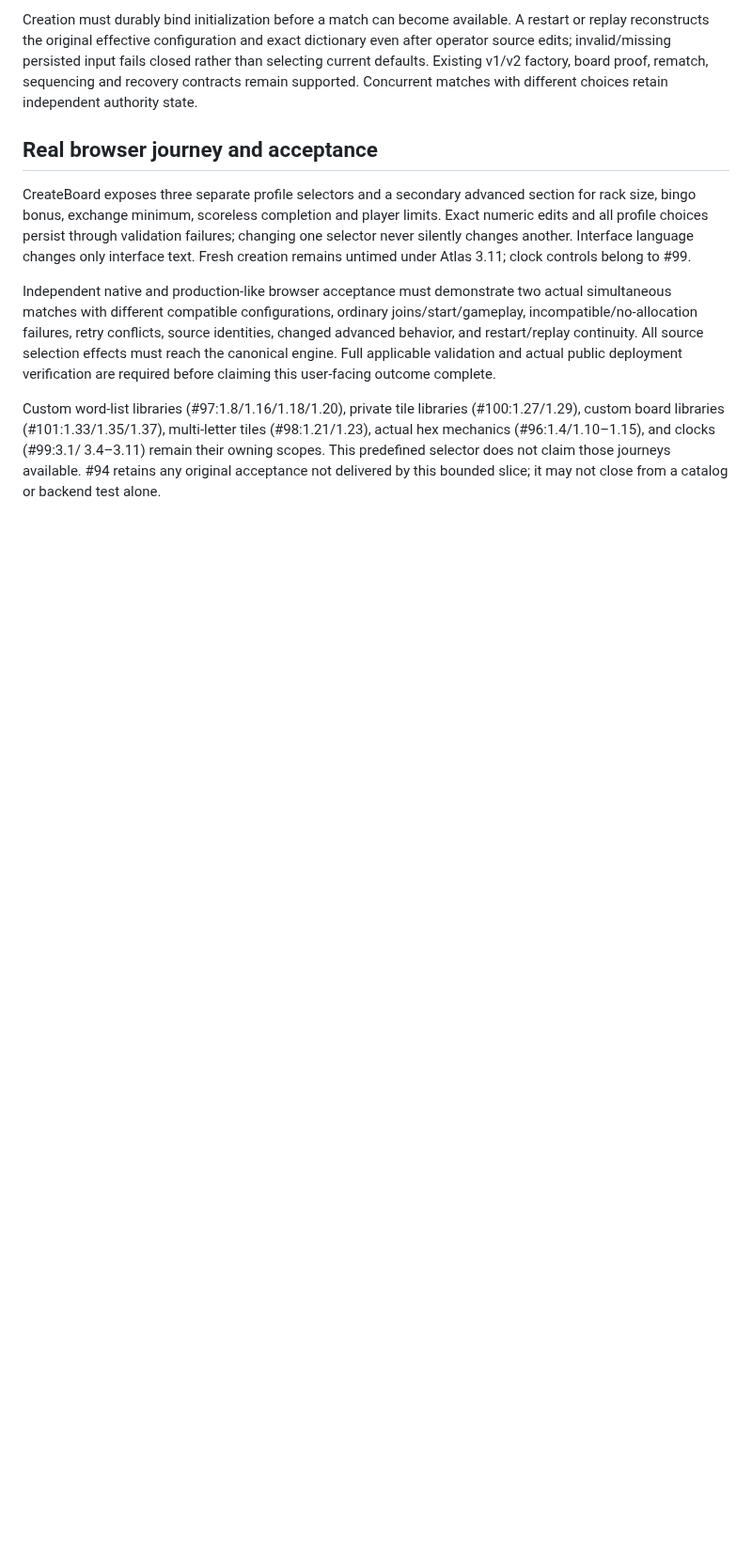
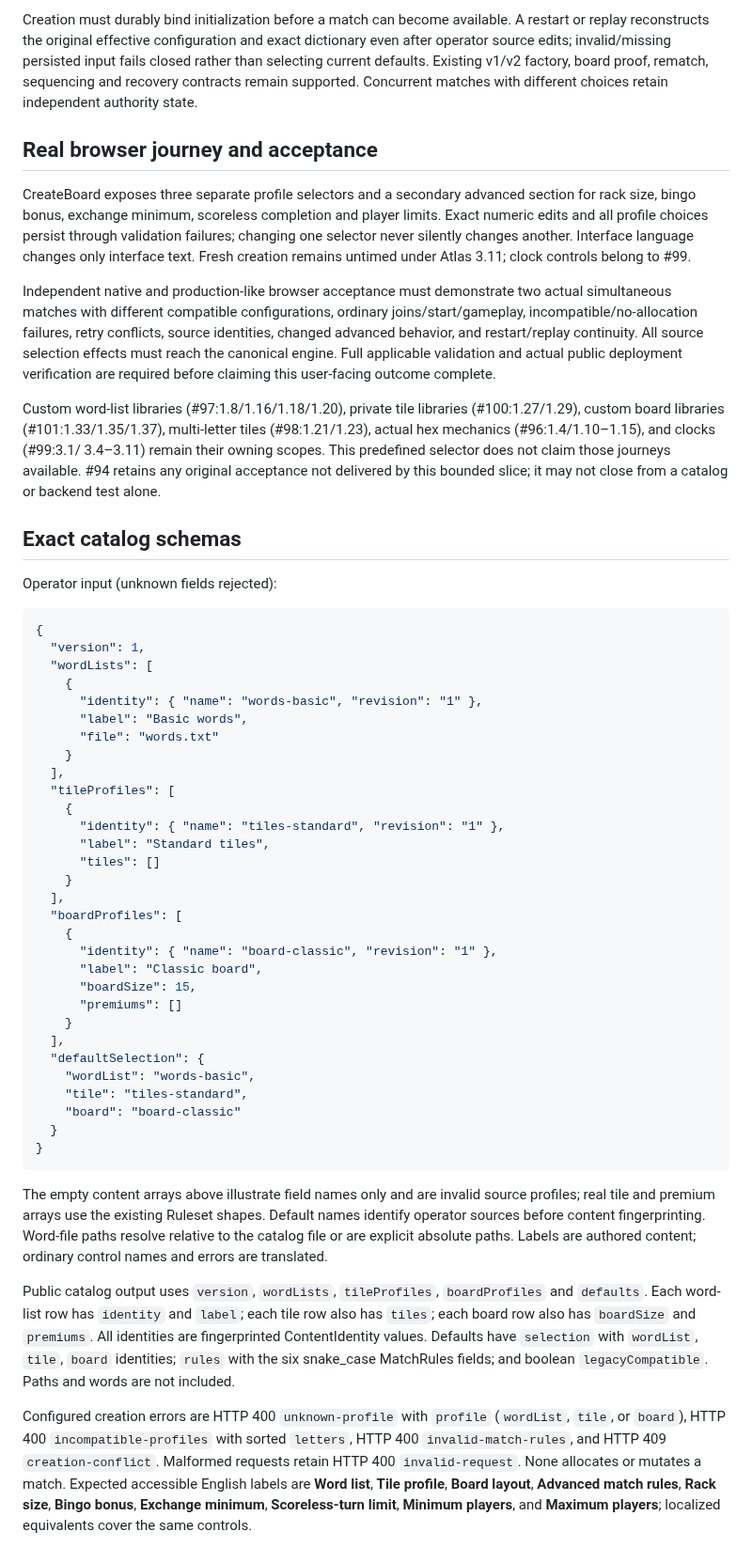
Before and after one commit to moritzbrantner/scrabble, a Markdown page: docs/specs/predefined-match-setup.md, the part around one of its changes. Shown at 94% size. Rendered like a GitHub page; blank space fills up the shorter version.

Commit message:
docs: define catalog schemas and legacy creation compatibility

````diff
--- a/docs/specs/predefined-match-setup.md
+++ b/docs/specs/predefined-match-setup.md
@@ -73,3 +83,62 @@ Custom word-list libraries (#97:1.8/1.16/1.18/1.20), private tile libraries
 3.4–3.11) remain their owning scopes. This predefined selector does not claim
 those journeys available. #94 retains any original acceptance not delivered by
 this bounded slice; it may not close from a catalog or backend test alone.
+
+## Exact catalog schemas
+
+Operator input (unknown fields rejected):
+
+```json
+{
+  "version": 1,
+  "wordLists": [
+    {
+      "identity": { "name": "words-basic", "revision": "1" },
+      "label": "Basic words",
+      "file": "words.txt"
+    }
+  ],
+  "tileProfiles": [
+    {
+      "identity": { "name": "tiles-standard", "revision": "1" },
+      "label": "Standard tiles",
+      "tiles": []
+    }
+  ],
+  "boardProfiles": [
+    {
+      "identity": { "name": "board-classic", "revision": "1" },
+      "label": "Classic board",
+      "boardSize": 15,
+      "premiums": []
+    }
+  ],
+  "defaultSelection": {
+    "wordList": "words-basic",
+    "tile": "tiles-standard",
+    "board": "board-classic"
+  }
+}
+```
+
+The empty content arrays above illustrate field names only and are invalid
+source profiles; real tile and premium arrays use the existing Ruleset shapes.
+Default names identify operator sources before content fingerprinting. Word-file
+paths resolve relative to the catalog file or are explicit absolute paths.
+Labels are authored content; ordinary control names and errors are translated.
+
+Public catalog output uses `version`, `wordLists`, `tileProfiles`, `boardProfiles`
+and `defaults`. Each word-list row has `identity` and `label`; each tile row
+also has `tiles`; each board row also has `boardSize` and `premiums`. All identities
+are fingerprinted ContentIdentity values. Defaults have `selection` with
+`wordList`, `tile`, `board` identities; `rules` with the six snake_case MatchRules
+fields; and boolean `legacyCompatible`. Paths and words are not included.
+
+Configured creation errors are HTTP 400 `unknown-profile` with `profile`
+(`wordList`, `tile`, or `board`), HTTP 400 `incompatible-profiles` with sorted
+`letters`, HTTP 400 `invalid-match-rules`, and HTTP 409 `creation-conflict`.
+Malformed requests retain HTTP 400 `invalid-request`. None allocates or mutates
+a match. Expected accessible English labels are **Word list**, **Tile profile**,
+**Board layout**, **Advanced match rules**, **Rack size**, **Bingo bonus**,
+**Exchange minimum**, **Scoreless-turn limit**, **Minimum players**, and
+**Maximum players**; localized equivalents cover the same controls.
````
Also changed, not shown: other parts of docs/specs/predefined-match-setup.md (+11 -1 lines).
